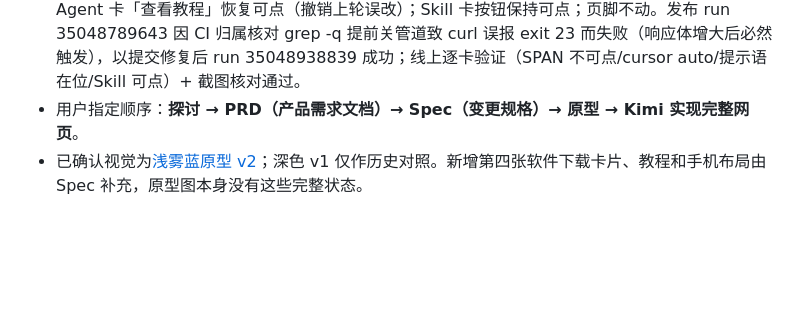
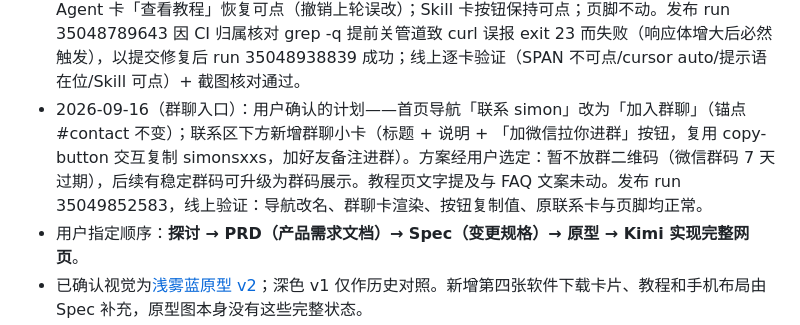
Before and after one commit to simonsxxs/dshjob, a Markdown page: AGENTS.md, the part around the change. GitHub-like rendering; blank space fills up the shorter version.

Commit message:
docs: 记录群聊入口上线（AGENTS.md）

```diff
--- a/AGENTS.md
+++ b/AGENTS.md
@@ -25,6 +25,7 @@ dshjob.com 面向希望使用「求职找工作」自动化项目的外部用户
 - 2026-09-16（页脚微调）：用户指正 dshgeo.com / opcmode.com 未上线——页脚两站改为纯文本（视觉与链接一致：同色同下划线、不可点），后接小字「正在快马加鞭开发中」；dshopc.com 保留跳转；check-site.py 关联站点白名单收窄为 dshopc.com（提交见 git log，run 35047000931，线上与截图已验证）。另核实 Cloudflare 自动邮箱混淆不影响联系区邮箱显示与复制（可见文本经脚本解码、data-copy 属性未改写）。
 - 2026-09-16（纠错）：上一条「页脚微调」系对用户截图红框的误读（错把 Agent 卡的「查看教程」识别成页脚链接），已 revert（`e48d627`）恢复页脚三个关联链接原状；实际按用户指正修改 Agent 智能体卡「查看教程 →」：外观不变、取消跳转、下加小字「正在快马加鞭开发中」（run 35048009749，线上已验证 span 无 href、颜色同品牌蓝）。软件下载 / MCP 两张「开发中」卡片的「查看教程」暂保留可点（用户红框仅圈 Agent 卡，是否同步处理待用户示下）。
 - 2026-09-16（红框需求正确执行）：经用户确认的计划——软件下载 / Agent 智能体 / MCP 工具连接三张开发中卡的「查看 Gitee」「查看 GitHub」改为同外观 span（aria-disabled，悬停态也中和），点击不再跳转；每卡按钮下加小字「正在快马加鞭开发中」（用户从两个候选措辞中选定）；Agent 卡「查看教程」恢复可点（撤销上轮误改）；Skill 卡按钮保持可点；页脚不动。发布 run 35048789643 因 CI 归属核对 grep -q 提前关管道致 curl 误报 exit 23 而失败（响应体增大后必然触发），以提交修复后 run 35048938839 成功；线上逐卡验证（SPAN 不可点/cursor auto/提示语在位/Skill 可点）+ 截图核对通过。
+- 2026-09-16（群聊入口）：用户确认的计划——首页导航「联系 simon」改为「加入群聊」（锚点 #contact 不变）；联系区下方新增群聊小卡（标题 + 说明 + 「加微信拉你进群」按钮，复用 copy-button 交互复制 simonsxxs，加好友备注进群）。方案经用户选定：暂不放群二维码（微信群码 7 天过期），后续有稳定群码可升级为群码展示。教程页文字提及与 FAQ 文案未动。发布 run 35049852583，线上验证：导航改名、群聊卡渲染、按钮复制值、原联系卡与页脚均正常。
 - 用户指定顺序：**探讨 → PRD（产品需求文档）→ Spec（变更规格）→ 原型 → Kimi 实现完整网页**。
 - 已确认视觉为[浅雾蓝原型 v2](prototype/visual/homepage-v2-light.png)；深色 v1 仅作历史对照。新增第四张软件下载卡片、教程和手机布局由 Spec 补充，原型图本身没有这些完整状态。
 - 当前变更：[dshjob-static-site-v1](openspec/changes/dshjob-static-site-v1/proposal.md)。Spec 已完成并通过严格校验；2026-09-15 获实施授权，2026-09-16 已完成发布上线（见上条记录），站点运行于 https://dshjob.com。后续内容改动走新的变更与授权；回滚、再次发布均需单独授权。
```
